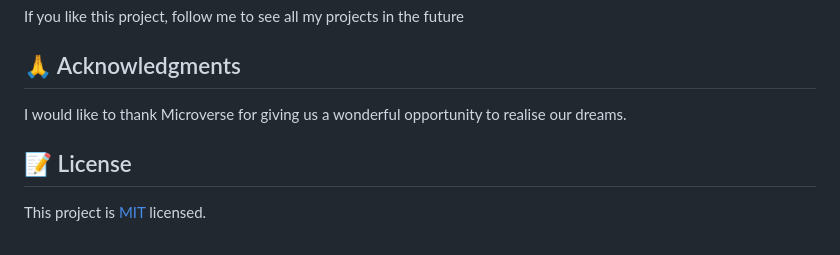
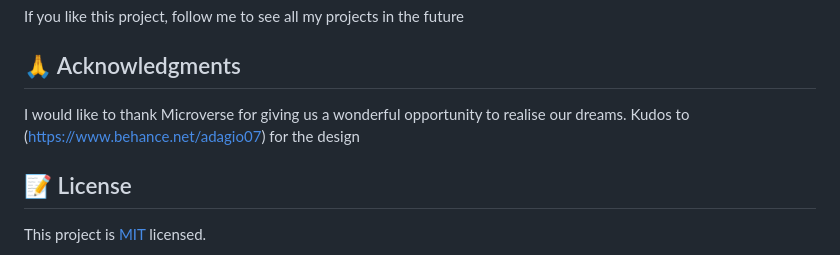
Before and after one commit to kessie2862/microverse-capstone-1, a Markdown page: README.md, the part around the change. Drawn GitHub-style.

Commit message:
Add acknowledgement

```diff
--- a/README.md
+++ b/README.md
@@ -134,6 +134,7 @@ If you like this project, follow me to see all my projects in the future
 ## 🙏 Acknowledgments <a name="acknowledgements"></a>
 
 I would like to thank Microverse for giving us a wonderful opportunity to realise our dreams.
+Kudos to (https://www.behance.net/adagio07) for the design
 
 <!-- LICENSE -->
 
```
